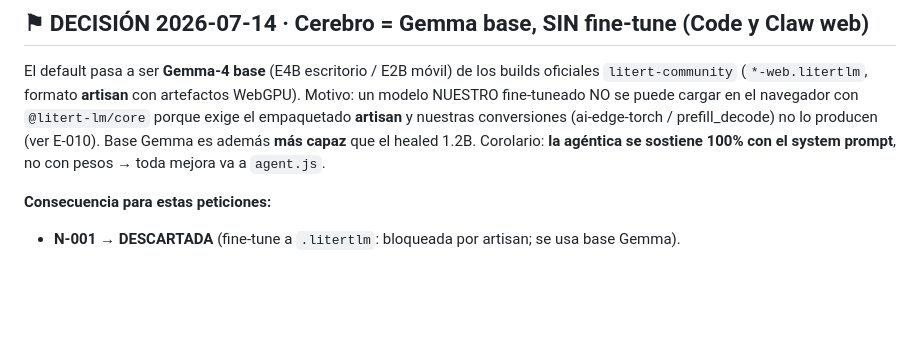
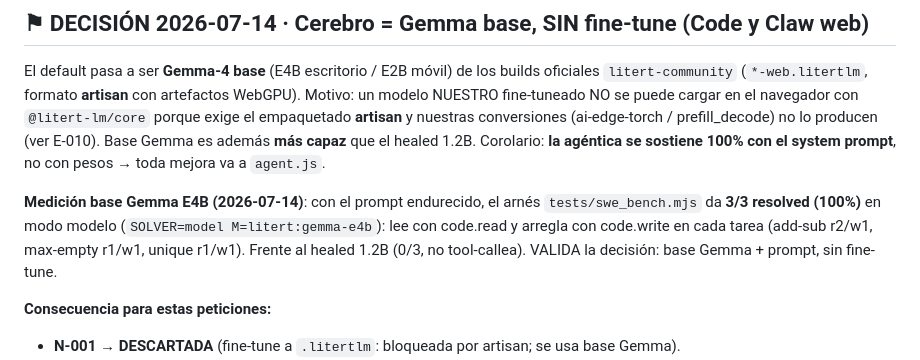
Before and after one commit to KikoCis/elffuss-claw, a Markdown page: coordinacion/NECESIDADES.md, the part around the change. Rendered like a GitHub page; blank space fills up the shorter version.

Commit message:
coord: medicion base Gemma E4B = 3/3 SWE (valida base Gemma + prompt sin fine-tune)
Co-Authored-By: Claude Opus 4.8 <noreply@anthropic.com>

```diff
--- a/coordinacion/NECESIDADES.md
+++ b/coordinacion/NECESIDADES.md
@@ -32,6 +32,13 @@ con `@litert-lm/core` porque exige el empaquetado **artisan** y nuestras
 conversiones (ai-edge-torch / prefill_decode) no lo producen (ver E-010). Base
 Gemma es además **más capaz** que el healed 1.2B. Corolario: **la agéntica se
 sostiene 100% con el system prompt**, no con pesos → toda mejora va a `agent.js`.
+
+**Medición base Gemma E4B (2026-07-14)**: con el prompt endurecido, el arnés
+`tests/swe_bench.mjs` da **3/3 resolved (100%)** en modo modelo
+(`SOLVER=model M=litert:gemma-e4b`): lee con code.read y arregla con code.write en
+cada tarea (add-sub r2/w1, max-empty r1/w1, unique r1/w1). Frente al healed 1.2B
+(0/3, no tool-callea). VALIDA la decisión: base Gemma + prompt, sin fine-tune.
+
 
 **Consecuencia para estas peticiones:**
 - **N-001 → DESCARTADA** (fine-tune a `.litertlm`: bloqueada por artisan; se usa
```
